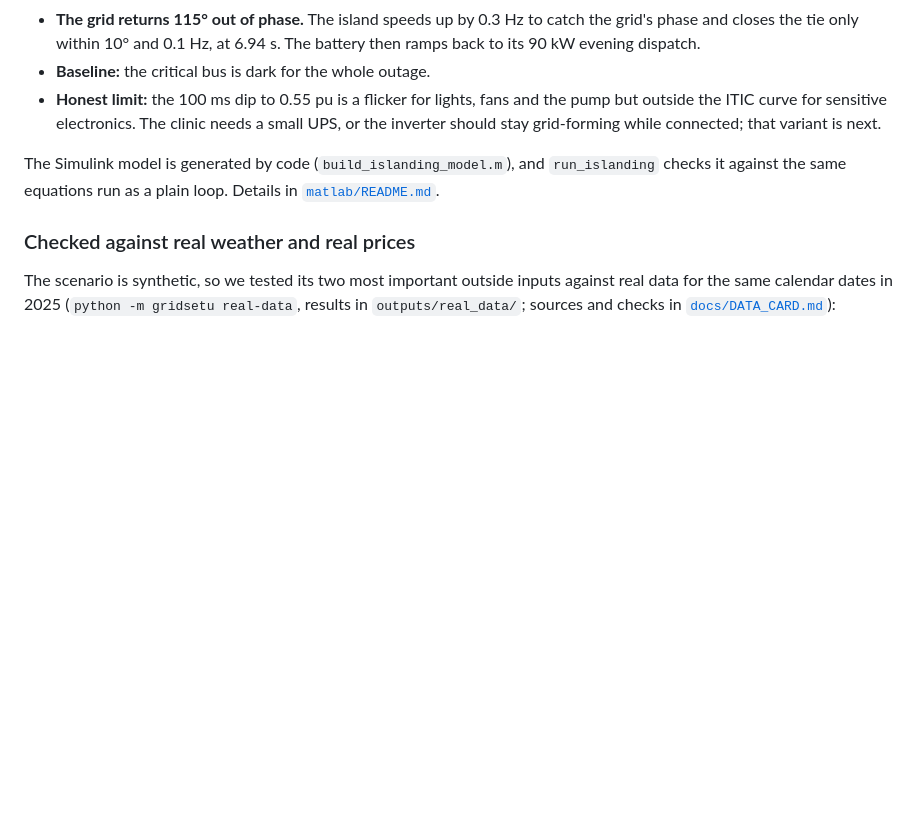
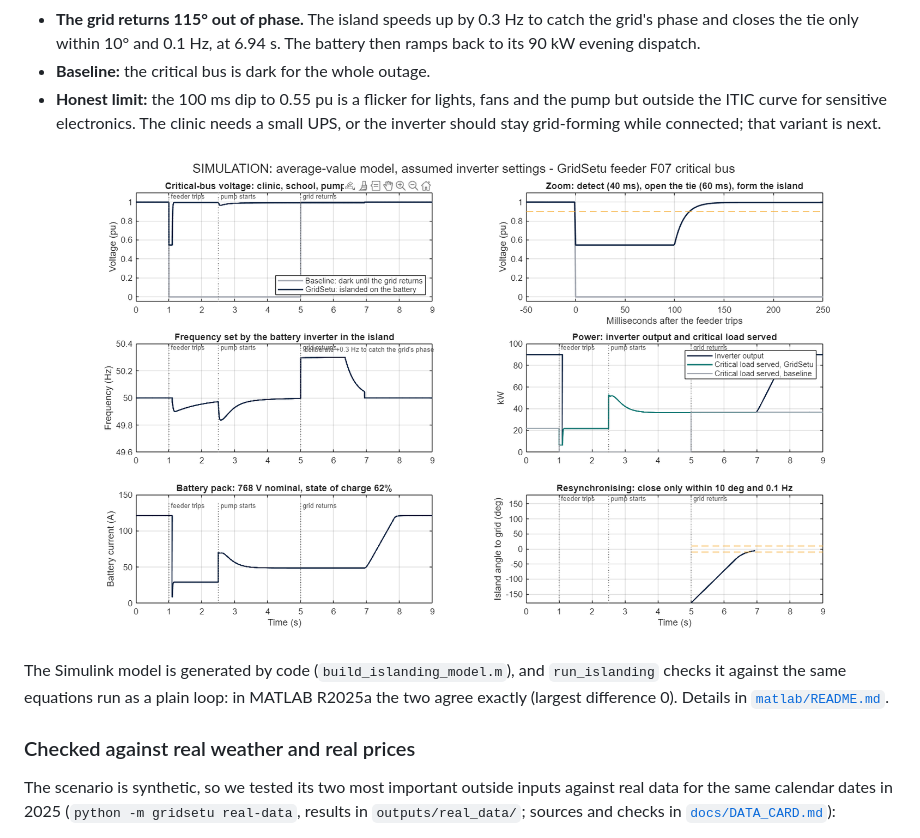
Before and after one commit to HUNT-001/GridSetu, a Markdown page: README.md, the part around the change. GitHub-like rendering; pictures changed too: docs/images/islanding-waveforms.png (added); blank space fills up the shorter version.

Commit message:
Islanding: Simulink run in MATLAB R2025a matches the reference exactly; figure in README; open the diagram after the run

```diff
--- a/README.md
+++ b/README.md
@@ -515,7 +515,9 @@ Everything above works in 15-minute steps. [`matlab/islanding/`](matlab/islandin
 - **Baseline:** the critical bus is dark for the whole outage.
 - **Honest limit:** the 100 ms dip to 0.55 pu is a flicker for lights, fans and the pump but outside the ITIC curve for sensitive electronics. The clinic needs a small UPS, or the inverter should stay grid-forming while connected; that variant is next.
 
-The Simulink model is generated by code (`build_islanding_model.m`), and `run_islanding` checks it against the same equations run as a plain loop. Details in [`matlab/README.md`](matlab/README.md).
+<img src="docs/images/islanding-waveforms.png" alt="Simulink run: critical-bus voltage, frequency, power, battery current and resynchronisation through a feeder trip" width="100%">
+
+The Simulink model is generated by code (`build_islanding_model.m`), and `run_islanding` checks it against the same equations run as a plain loop: in MATLAB R2025a the two agree exactly (largest difference 0). Details in [`matlab/README.md`](matlab/README.md).
 
 ### Checked against real weather and real prices
 
```
Also changed, not shown: matlab/README.md (+1 -1 lines), 1 other file.
